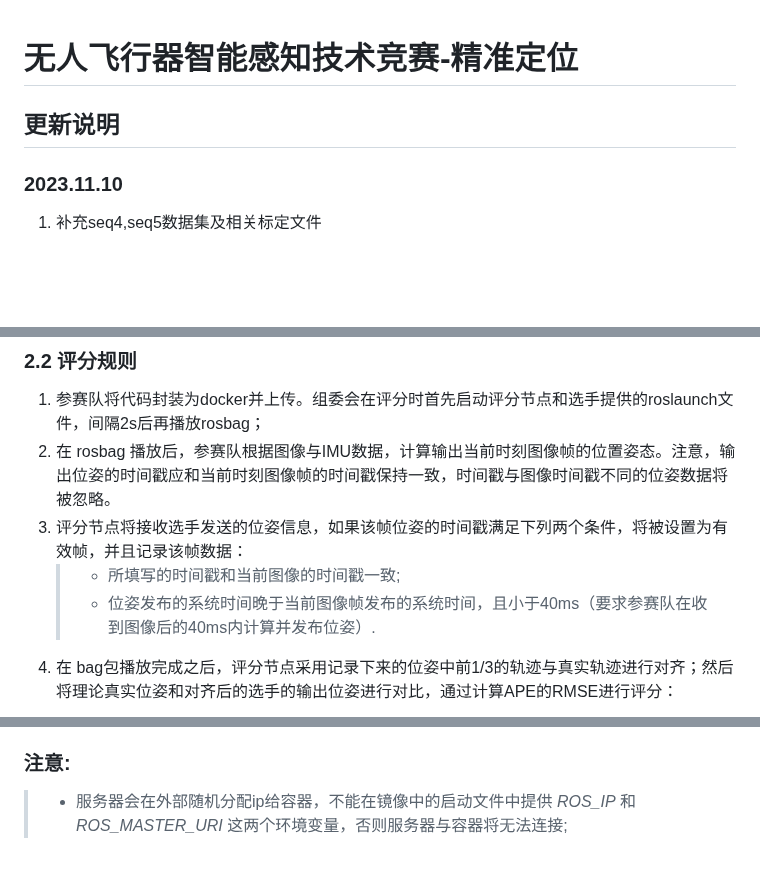
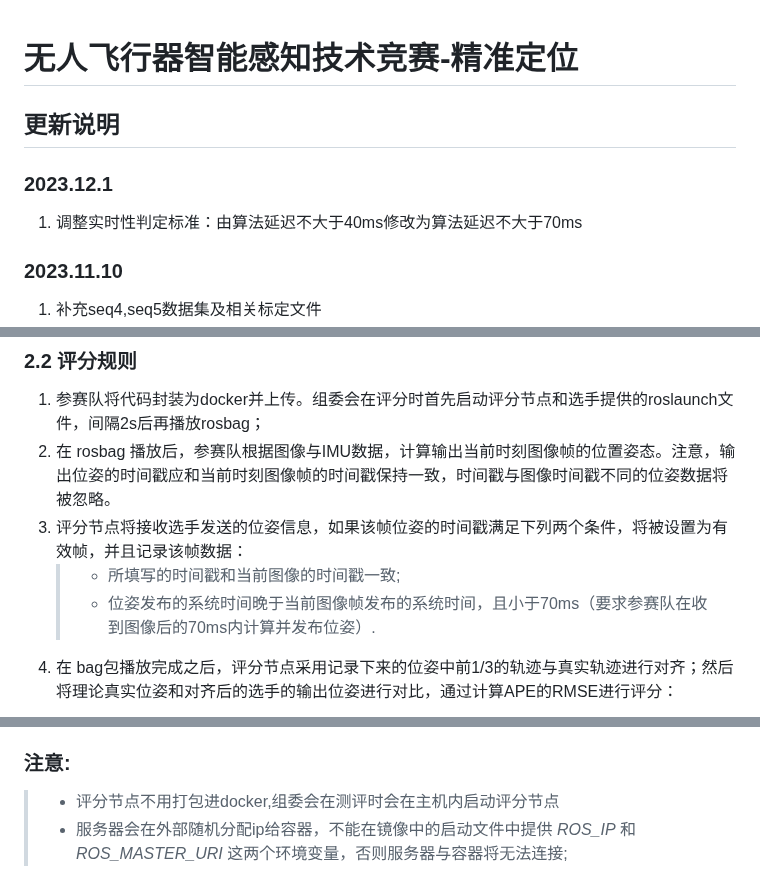
Before and after one commit to SJTU-ViSYS/IUAVC-Positioning-Challenge, a Markdown page: README.md, 3 parts joined by grey strips. Drawn GitHub-style; blank space fills up the shorter version.

Commit message:
doc：Update README.md

```diff
--- a/README.md
+++ b/README.md
@@ -1,5 +1,7 @@
 #  无人飞行器智能感知技术竞赛-精准定位
 ## 更新说明
+### 2023.12.1
+1. 调整实时性判定标准：由算法延迟不大于40ms修改为算法延迟不大于70ms
 ### 2023.11.10
 1. 补充seq4,seq5数据集及相关标定文件
 2. 补充标定采用标定板参数
@@ -19,7 +21,7 @@
 2.  在 rosbag 播放后，参赛队根据图像与IMU数据，计算输出当前时刻图像帧的位置姿态。注意，输出位姿的时间戳应和当前时刻图像帧的时间戳保持一致，时间戳与图像时间戳不同的位姿数据将被忽略。
 3.	评分节点将接收选手发送的位姿信息，如果该帧位姿的时间戳满足下列两个条件，将被设置为有效帧，并且记录该帧数据：<br>
     >+ 所填写的时间戳和当前图像的时间戳一致;<br>
-    >+ 位姿发布的系统时间晚于当前图像帧发布的系统时间，且小于40ms（要求参赛队在收到图像后的40ms内计算并发布位姿）.<br>
+    >+ 位姿发布的系统时间晚于当前图像帧发布的系统时间，且小于70ms（要求参赛队在收到图像后的70ms内计算并发布位姿）.<br>
 4.  在 bag包播放完成之后，评分节点采用记录下来的位姿中前1/3的轨迹与真实轨迹进行对齐；然后将理论真实位姿和对齐后的选手的输出位姿进行对比，通过计算APE的RMSE进行评分：
 $$E_{i,j} = (P_{ref,i}^{-1}P_{est,j})\$$
 $$\mathrm{RMSE} = \sqrt{ \frac{1}{N} \sum_{\forall ~i,j} E_{i,j}^2 } \$$
@@ -174,4 +176,5 @@ IMU标定结果|[提取码：ossr](https://pan.baidu.com/s/1b7Uhd48KAntnN5jjTWi5
 在主机工作目录下会出现 *test.tar* 文件，该文件即为可提交镜像
 >将 *test.tar*重新命名为 *[school]_[team].tar*，例如*sjtu_visys.tar*
 ### 注意:
+>+ 评分节点不用打包进docker,组委会在测评时会在主机内启动评分节点
 >+ 服务器会在外部随机分配ip给容器，不能在镜像中的启动文件中提供 *ROS_IP* 和 *ROS_MASTER_URI* 这两个环境变量，否则服务器与容器将无法连接;
```
